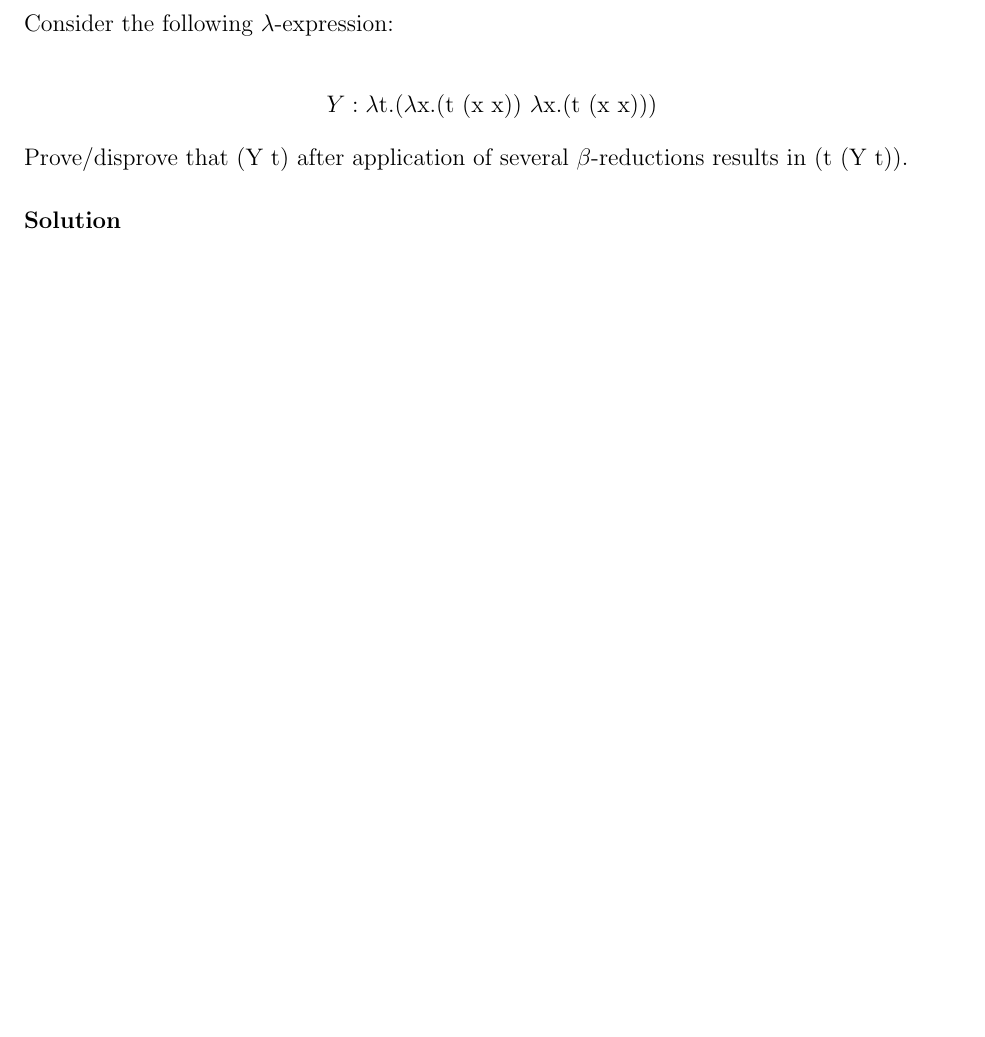
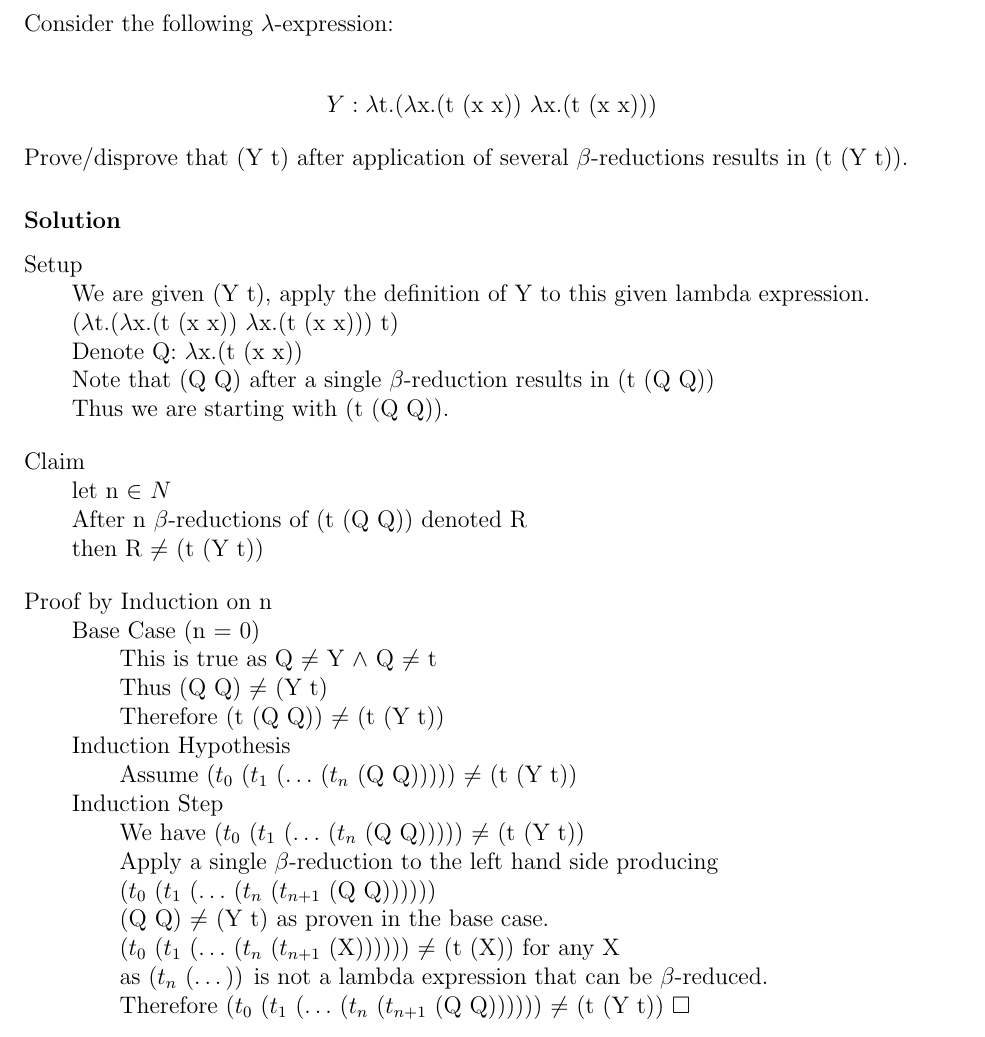
Before and after one commit to imalerich/cs342, a LaTeX problem sheet (hw2/imm.tex): part of page 2 of 2, cut so that both start at the same text, the shorter picture padded with empty space. The pictures show the PDF file hw2/imm.pdf that the author committed with the source.

Commit message:
finished problem 2

```diff
--- a/hw2/imm.tex
+++ b/hw2/imm.tex
@@ -36,8 +37,34 @@ Consider the following \lambda$-expression$:
 \begin{gather*}
 Y : \lambda$t.($\lambda$x.(t (x x)) $\lambda$x.(t (x x)))$
 \end{gather*}
-\\
 Prove/disprove that (Y t) after application of several \beta$-reductions results in (t (Y t))$.
 
 \solution
 
+Setup \\
+	\setlength\parindent{24pt}
+	We are given (Y t), apply the definition of Y to this given lambda expression. \\
+	(\lambda$t.($\lambda$x.(t (x x)) $\lambda$x.(t (x x)))$ $ t)$ \\
+	Denote Q: \lambda $x.(t (x x))$ \\
+	Note that (Q Q) after a single \beta$-reduction results in (t (Q Q))$ \\
+	Thus we are starting with (t (Q Q)).
+
+	\bigbreak
+	\setlength\parindent{0pt}
+	Claim \\
+		\setlength\parindent{24pt}
+		let n $\in$ $\lamtbb{N}$ \\
+		After n $\beta$-reductions of (t (Q Q)) denoted R \\
+		then R $\neq$ (t (Y t)) \\
+
+	\bigbreak
+	\setlength\parindent{0pt}
+	Proof by Induction on n \\
+	\setlength\parindent{24pt}
+		Base Case (n = 0) \\
+		\setlength\parindent{48pt}
+		This is true as Q $\neq$ Y $\wedge$ Q $\neq$ t \\
+		Thus (Q Q) $\neq$ (Y t) \\
+		Therefore (t (Q Q)) $\neq $ (t (Y t)) \\
+		\setlength\parindent{24pt}
+		Induction Hypothesis \\
@@ -44 +74,11 @@ Prove/disprove that (Y t) after application of several \beta$-reductions results
+		Induction Step \\
+		\setlength\parindent{48pt}
+		We have ($t_0$ ($t_1$ ($\ldots$ ($t_n$ (Q Q))))) $\neq$ (t (Y t)) \\
+		Apply a single $\beta$-reduction to the left hand side producing \\
+		($t_0$ ($t_1$ ($\ldots$ ($t_n$ ($t_{n+1}$ (Q Q)))))) \\
+		(Q Q) $\neq$ (Y t) as proven in the base case. \\
+		($t_0$ ($t_1$ ($\ldots$ ($t_n$ ($t_{n+1}$ (X)))))) $\neq$ (t (X)) for any X \\
+		as ($t_n$ (\ldots)) is not a lambda expression that can be $\beta$-reduced. \\
+		Therefore ($t_0$ ($t_1$ ($\ldots$ ($t_n$ ($t_{n+1}$ (Q Q)))))) $\neq$ (t (Y t)) \square\\
+
 \end{document}
```
Also changed, not shown: hw2/imm.pdf, hw2/imm.tex (4 more changed lines).
